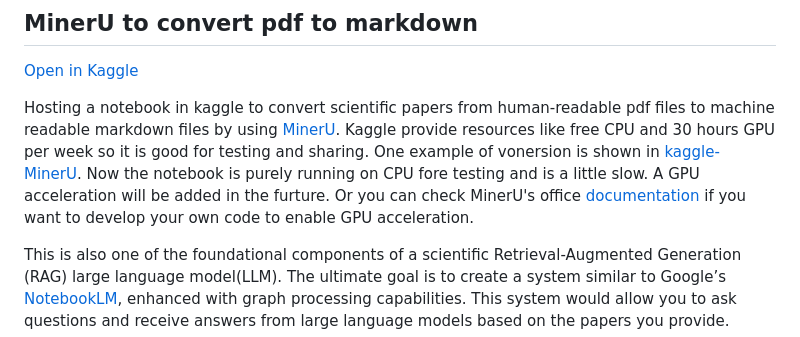
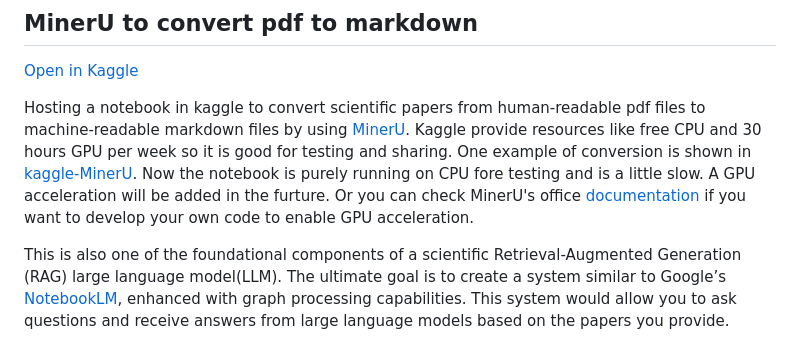
Before and after one commit to HaoleiH/AI-driven-projects, a Markdown page: README.md, the part around the change. Rendered like a GitHub page.

```diff
--- a/README.md
+++ b/README.md
@@ -31,6 +31,6 @@ This is one of the foundational components of a scientific Retrieval-Augmented G
 
 [Open in Kaggle](https://www.kaggle.com/code/haoleihui/mineru-test)
 
-Hosting a notebook in kaggle to convert scientific papers from human-readable pdf files to machine readable markdown files by using [MinerU](https://github.com/opendatalab/MinerU). Kaggle provide resources like free CPU and 30 hours GPU per week so it is good for testing and sharing. One example of vonersion is shown in [kaggle-MinerU](./kaggle-MinerU/test1.md). Now the notebook is purely running on CPU fore testing and is a little slow. A GPU acceleration will be added in the furture. Or you can check MinerU's office [documentation](https://github.com/opendatalab/MinerU?tab=readme-ov-file#using-gpu) if you want to develop your own code to enable GPU acceleration.
+Hosting a notebook in kaggle to convert scientific papers from human-readable pdf files to machine-readable markdown files by using [MinerU](https://github.com/opendatalab/MinerU). Kaggle provide resources like free CPU and 30 hours GPU per week so it is good for testing and sharing. One example of conversion is shown in [kaggle-MinerU](./kaggle-MinerU/test1.md). Now the notebook is purely running on CPU fore testing and is a little slow. A GPU acceleration will be added in the furture. Or you can check MinerU's office [documentation](https://github.com/opendatalab/MinerU?tab=readme-ov-file#using-gpu) if you want to develop your own code to enable GPU acceleration.
 
 This is also one of the foundational components of a scientific Retrieval-Augmented Generation (RAG) large language model(LLM). The ultimate goal is to create a system similar to Google’s [NotebookLM](https://notebooklm.google.com/), enhanced with graph processing capabilities. This system would allow you to ask questions and receive answers from large language models based on the papers you provide.
```
